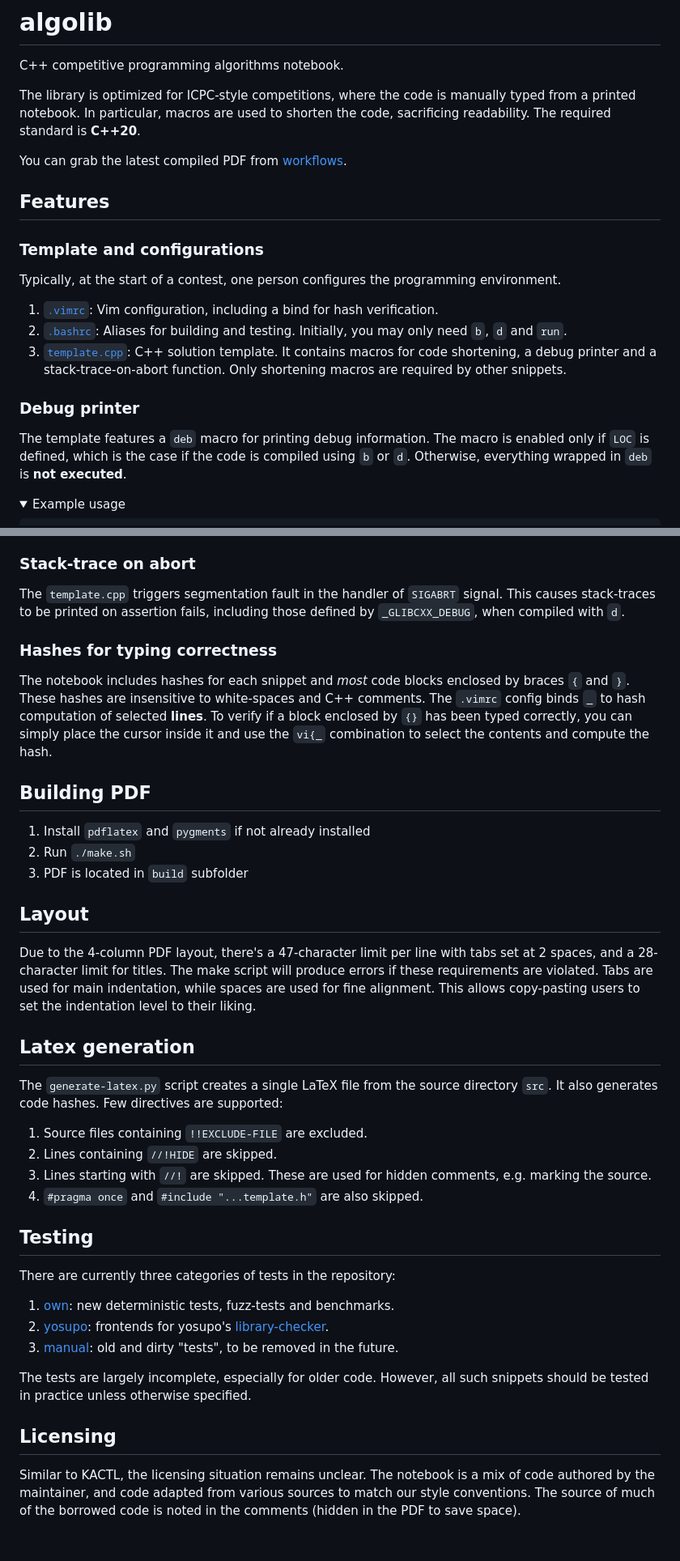
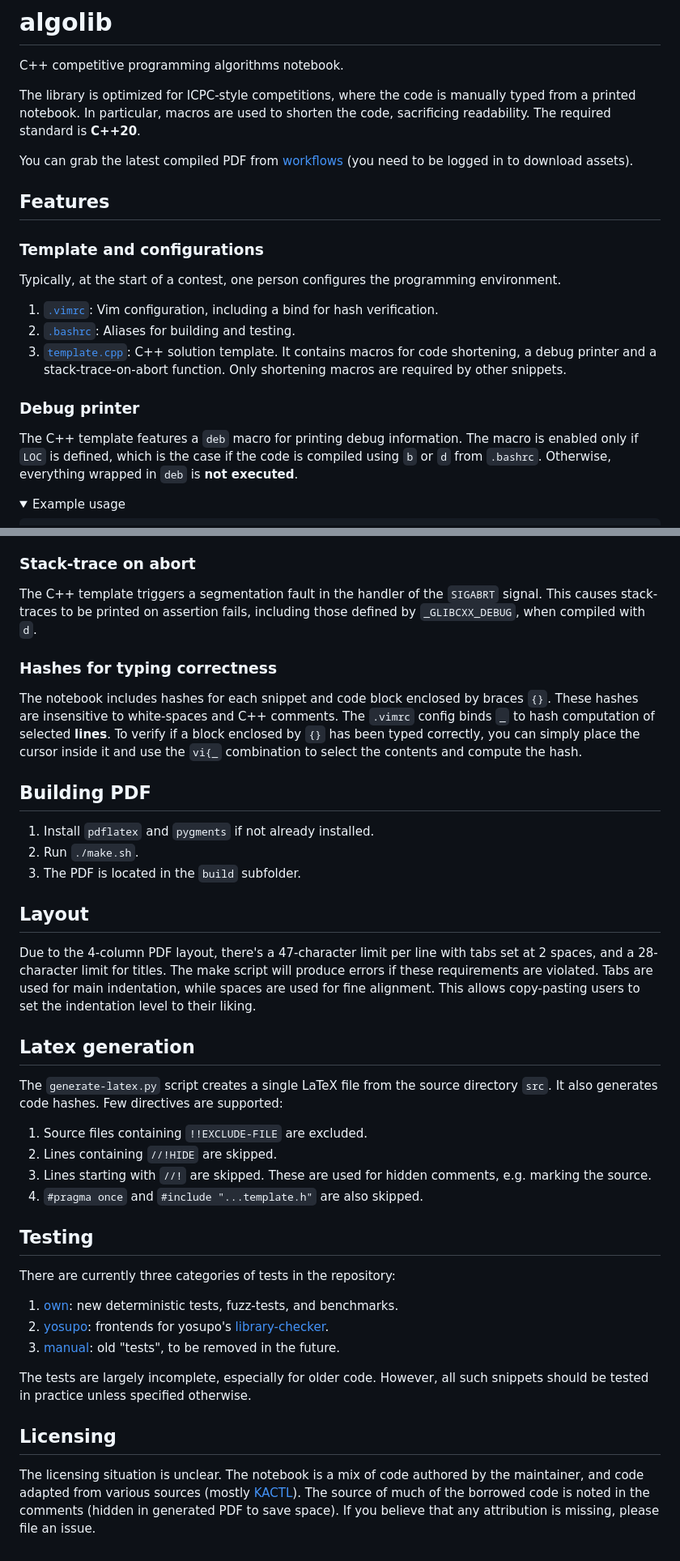
Before and after one commit to teapotd/algolib, a Markdown page: README.md, 2 parts joined by grey strips. Shown at 81% size. Rendered like a GitHub page; folded sections open.

```diff
--- a/README.md
+++ b/README.md
@@ -6,7 +6,7 @@ The library is optimized for ICPC-style competitions, where the code is manually
 In particular, macros are used to shorten the code, sacrificing readability.
 The required standard is **C++20**.
 
-You can grab the latest compiled PDF from [workflows](https://github.com/teapotd/algolib/actions).
+You can grab the latest compiled PDF from [workflows](https://github.com/teapotd/algolib/actions) (you need to be logged in to download assets).
 
 ## Features
 
@@ -15,12 +15,14 @@ You can grab the latest compiled PDF from [workflows](https://github.com/teapotd
 Typically, at the start of a contest, one person configures the programming environment.
 
 1. [`.vimrc`](src/.vimrc): Vim configuration, including a bind for hash verification.
-2. [`.bashrc`](src/.bashrc): Aliases for building and testing. Initially, you may only need `b`, `d` and `run`.
+2. [`.bashrc`](src/.bashrc): Aliases for building and testing.
 3. [`template.cpp`](src/template.cpp): C++ solution template. It contains macros for code shortening, a debug printer and a stack-trace-on-abort function. Only shortening macros are required by other snippets.
 
 ### Debug printer
 
-The template features a `deb` macro for printing debug information. The macro is enabled only if `LOC` is defined, which is the case if the code is compiled using `b` or `d`. Otherwise, everything wrapped in `deb` is **not executed**.
+The C++ template features a `deb` macro for printing debug information.
+The macro is enabled only if `LOC` is defined, which is the case if the code is compiled using `b` or `d` from `.bashrc`.
+Otherwise, everything wrapped in `deb` is **not executed**.
 
 <details>
   <summary>Example usage</summary>
@@ -59,25 +61,34 @@ To keep it relatively short, there are a few unsupported edge cases:
 
 ### Stack-trace on abort
 
-The `template.cpp` triggers segmentation fault in the handler of `SIGABRT` signal. This causes stack-traces to be printed on assertion fails, including those defined by `_GLIBCXX_DEBUG`, when compiled with `d`.
+The C++ template triggers a segmentation fault in the handler of the `SIGABRT` signal.
+This causes stack-traces to be printed on assertion fails, including those defined by `_GLIBCXX_DEBUG`, when compiled with `d`.
 
 ### Hashes for typing correctness
 
-The notebook includes hashes for each snippet and *most* code blocks enclosed by braces `{` and `}`. These hashes are insensitive to white-spaces and C++ comments. The `.vimrc` config binds `_` to hash computation of selected **lines**. To verify if a block enclosed by `{}` has been typed correctly, you can simply place the cursor inside it and use the `vi{_` combination to select the contents and compute the hash.
+The notebook includes hashes for each snippet and code block enclosed by braces `{}`.
+These hashes are insensitive to white-spaces and C++ comments.
+The `.vimrc` config binds `_` to hash computation of selected **lines**.
+To verify if a block enclosed by `{}` has been typed correctly, you can simply place the cursor inside it and use the `vi{_` combination to select the contents and compute the hash.
 
 ## Building PDF
 
-1. Install `pdflatex` and `pygments` if not already installed
-2. Run `./make.sh`
-3. PDF is located in `build` subfolder
+1. Install `pdflatex` and `pygments` if not already installed.
+2. Run `./make.sh`.
+3. The PDF is located in the `build` subfolder.
 
 ## Layout
 
-Due to the 4-column PDF layout, there's a 47-character limit per line with tabs set at 2 spaces, and a 28-character limit for titles. The make script will produce errors if these requirements are violated. Tabs are used for main indentation, while spaces are used for fine alignment. This allows copy-pasting users to set the indentation level to their liking.
+Due to the 4-column PDF layout, there's a 47-character limit per line with tabs set at 2 spaces, and a 28-character limit for titles.
+The make script will produce errors if these requirements are violated.
+Tabs are used for main indentation, while spaces are used for fine alignment.
+This allows copy-pasting users to set the indentation level to their liking.
 
 ## Latex generation
 
-The `generate-latex.py` script creates a single LaTeX file from the source directory `src`. It also generates code hashes. Few directives are supported:
+The `generate-latex.py` script creates a single LaTeX file from the source directory `src`.
+It also generates code hashes.
+Few directives are supported:
 
 1. Source files containing `!!EXCLUDE-FILE` are excluded.
 2. Lines containing `//!HIDE` are skipped.
@@ -88,14 +99,16 @@ The `generate-latex.py` script creates a single LaTeX file from the source direc
 
 There are currently three categories of tests in the repository:
 
-1. [own](tests/own): new deterministic tests, fuzz-tests and benchmarks.
+1. [own](tests/own): new deterministic tests, fuzz-tests, and benchmarks.
 2. [yosupo](tests/yosupo): frontends for yosupo's [library-checker](https://github.com/yosupo06/library-checker-problems).
-3. [manual](tests/manual): old and dirty "tests", to be removed in the future.
+3. [manual](tests/manual): old "tests", to be removed in the future.
 
 The tests are largely incomplete, especially for older code.
-However, all such snippets should be tested in practice unless otherwise specified.
+However, all such snippets should be tested in practice unless specified otherwise.
 
 ## Licensing
 
-Similar to KACTL, the licensing situation remains unclear.
-The notebook is a mix of code authored by the maintainer, and code adapted from various sources to match our style conventions. The source of much of the borrowed code is noted in the comments (hidden in the PDF to save space).
+The licensing situation is unclear.
+The notebook is a mix of code authored by the maintainer, and code adapted from various sources (mostly [KACTL](https://github.com/kth-competitive-programming/kactl)).
+The source of much of the borrowed code is noted in the comments (hidden in generated PDF to save space).
+If you believe that any attribution is missing, please file an issue.
```
